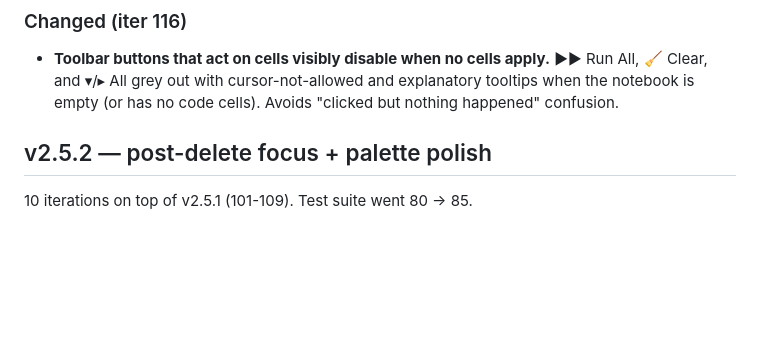
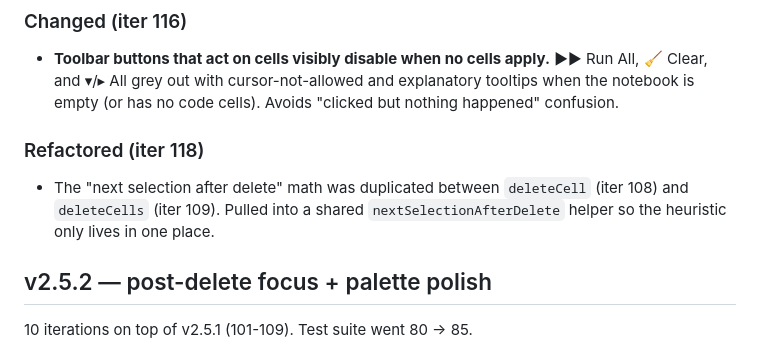
Before and after one commit to kader-xai/doodlecode-studio, a Markdown page: v2/CHANGELOG.md, the part around the change. Rendered like a GitHub page; blank space fills up the shorter version.

Commit message:
docs(changelog): note iter 118 helper extraction (iter 119)
Adds the refactor entry under [Unreleased].

Co-Authored-By: Claude Opus 4.7 (1M context) <noreply@anthropic.com>

```diff
--- a/v2/CHANGELOG.md
+++ b/v2/CHANGELOG.md
@@ -23,6 +23,12 @@
   cursor-not-allowed and explanatory tooltips when the notebook is
   empty (or has no code cells). Avoids "clicked but nothing
   happened" confusion.
+
+### Refactored (iter 118)
+- The "next selection after delete" math was duplicated between
+  `deleteCell` (iter 108) and `deleteCells` (iter 109). Pulled into
+  a shared `nextSelectionAfterDelete` helper so the heuristic only
+  lives in one place.
 
 ## v2.5.2 — post-delete focus + palette polish
 
```
